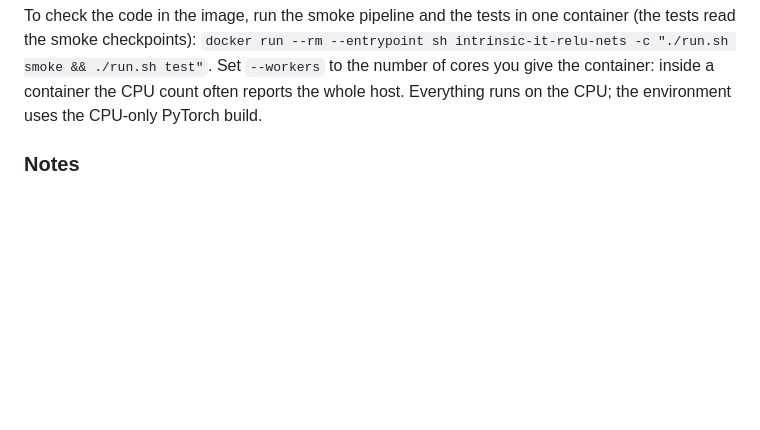
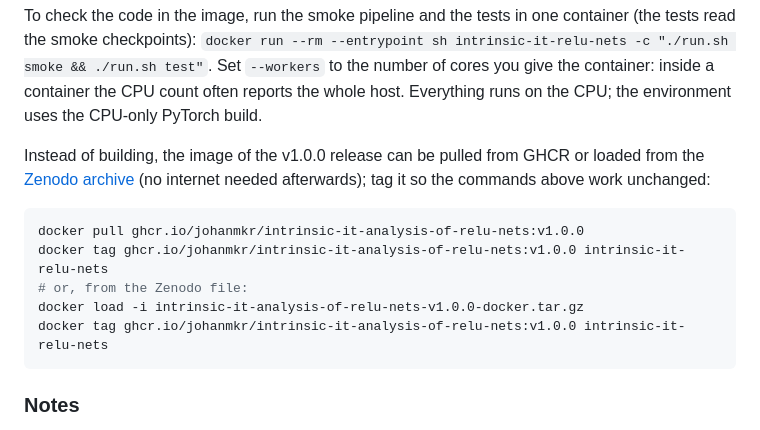
Before and after one commit to Johanmkr/Intrinsic-IT-analysis-of-ReLU-nets, a Markdown page: README.md, the part around the change. Rendered like a GitHub page; blank space fills up the shorter version.

Commit message:
ADD: How to pull GHRC image

````diff
--- a/README.md
+++ b/README.md
@@ -125,6 +125,18 @@ container (the tests read the smoke checkpoints):
 Set `--workers` to the number of cores you give the container: inside a
 container the CPU count often reports the whole host. Everything runs on the
 CPU; the environment uses the CPU-only PyTorch build.
+
+Instead of building, the image of the v1.0.0 release can be pulled from GHCR or
+loaded from the [Zenodo archive](https://doi.org/10.5281/zenodo.23668498)
+(no internet needed afterwards); tag it so the commands above work unchanged:
+
+```bash
+docker pull ghcr.io/johanmkr/intrinsic-it-analysis-of-relu-nets:v1.0.0
+docker tag ghcr.io/johanmkr/intrinsic-it-analysis-of-relu-nets:v1.0.0 intrinsic-it-relu-nets
+# or, from the Zenodo file:
+docker load -i intrinsic-it-analysis-of-relu-nets-v1.0.0-docker.tar.gz
+docker tag ghcr.io/johanmkr/intrinsic-it-analysis-of-relu-nets:v1.0.0 intrinsic-it-relu-nets
+```
 
 ### Notes
 
````
